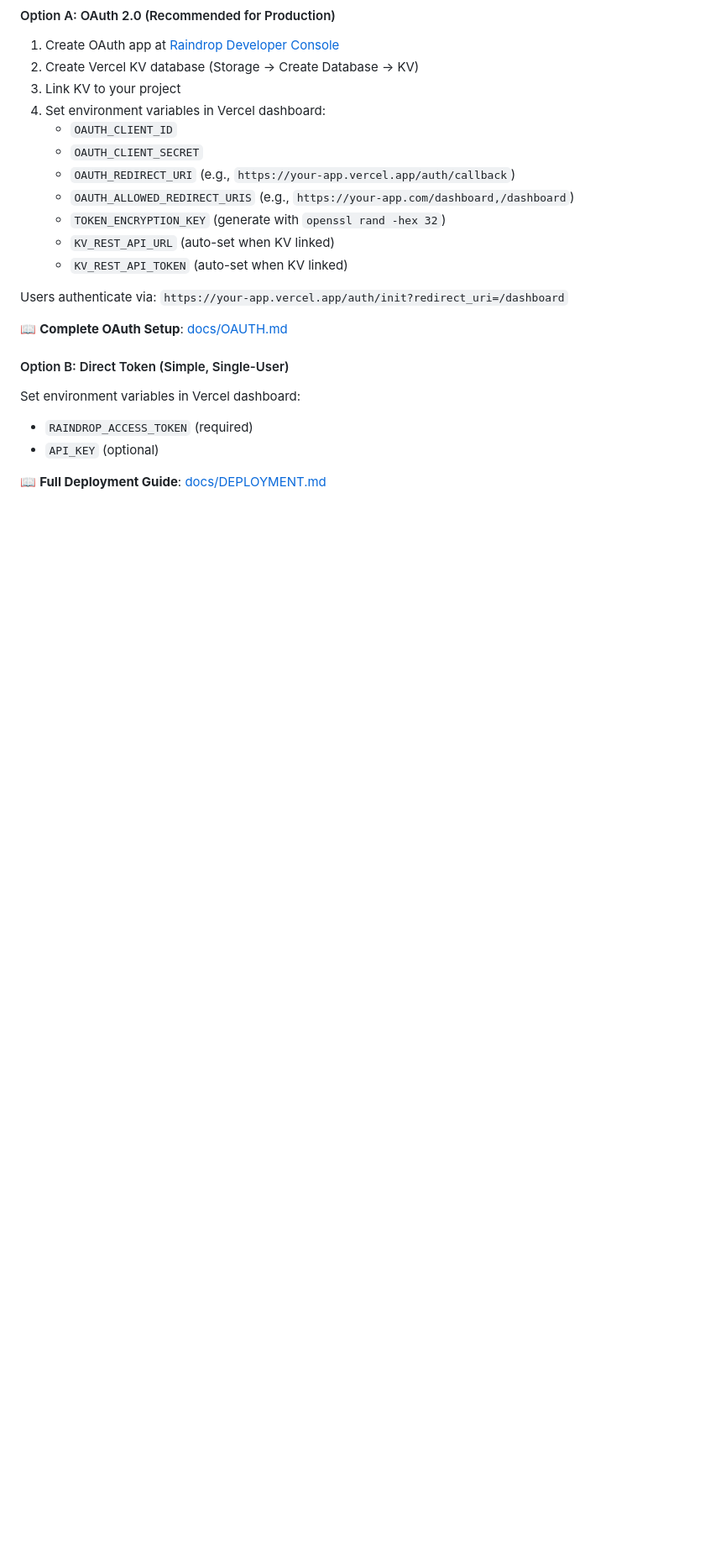
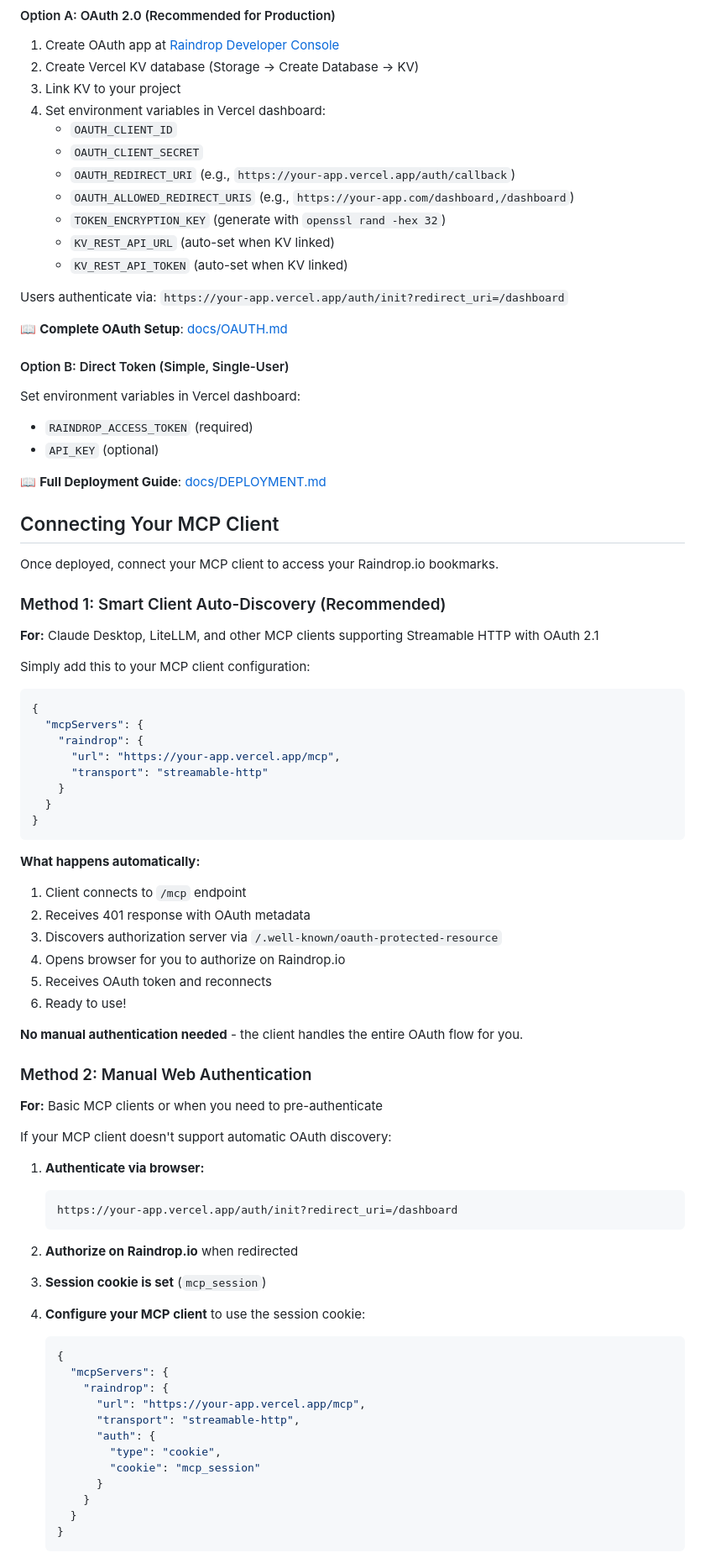
Before and after one commit to Aarekaz/raindrop-mcp, a Markdown page: README.md, the part around one of its changes. Shown at 84% size. GitHub-like rendering; blank space fills up the shorter version.

Commit message:
Add comprehensive MCP client connection guide to README
Added "Connecting Your MCP Client" section with three clear methods:
1. Smart client auto-discovery (Claude Desktop, LiteLLM) - recommended
2. Manual web authentication for basic clients
3. Direct token method for development

Provides step-by-step instructions for each method with configuration
examples and explains what happens during automatic OAuth flow.

````diff
--- a/README.md
+++ b/README.md
@@ -330,3 +330,65 @@ Set environment variables in Vercel dashboard:
 
 📖 **Full Deployment Guide**: [docs/DEPLOYMENT.md](docs/DEPLOYMENT.md)
 
+## Connecting Your MCP Client
+
+Once deployed, connect your MCP client to access your Raindrop.io bookmarks.
+
+### Method 1: Smart Client Auto-Discovery (Recommended)
+
+**For:** Claude Desktop, LiteLLM, and other MCP clients supporting Streamable HTTP with OAuth 2.1
+
+Simply add this to your MCP client configuration:
+
+```json
+{
+  "mcpServers": {
+    "raindrop": {
+      "url": "https://your-app.vercel.app/mcp",
+      "transport": "streamable-http"
+    }
+  }
+}
+```
+
+**What happens automatically:**
+1. Client connects to `/mcp` endpoint
+2. Receives 401 response with OAuth metadata
+3. Discovers authorization server via `/.well-known/oauth-protected-resource`
+4. Opens browser for you to authorize on Raindrop.io
+5. Receives OAuth token and reconnects
+6. Ready to use!
+
+**No manual authentication needed** - the client handles the entire OAuth flow for you.
+
+### Method 2: Manual Web Authentication
+
+**For:** Basic MCP clients or when you need to pre-authenticate
+
+If your MCP client doesn't support automatic OAuth discovery:
+
+1. **Authenticate via browser:**
+   ```
+   https://your-app.vercel.app/auth/init?redirect_uri=/dashboard
+   ```
+
+2. **Authorize on Raindrop.io** when redirected
+
+3. **Session cookie is set** (`mcp_session`)
+
+4. **Configure your MCP client** to use the session cookie:
+   ```json
+   {
+     "mcpServers": {
+       "raindrop": {
+         "url": "https://your-app.vercel.app/mcp",
+         "transport": "streamable-http",
+         "auth": {
+           "type": "cookie",
+           "cookie": "mcp_session"
+         }
+       }
+     }
+   }
+   ```
+
````
Also changed, not shown: other parts of README.md (+32 -2 lines).
